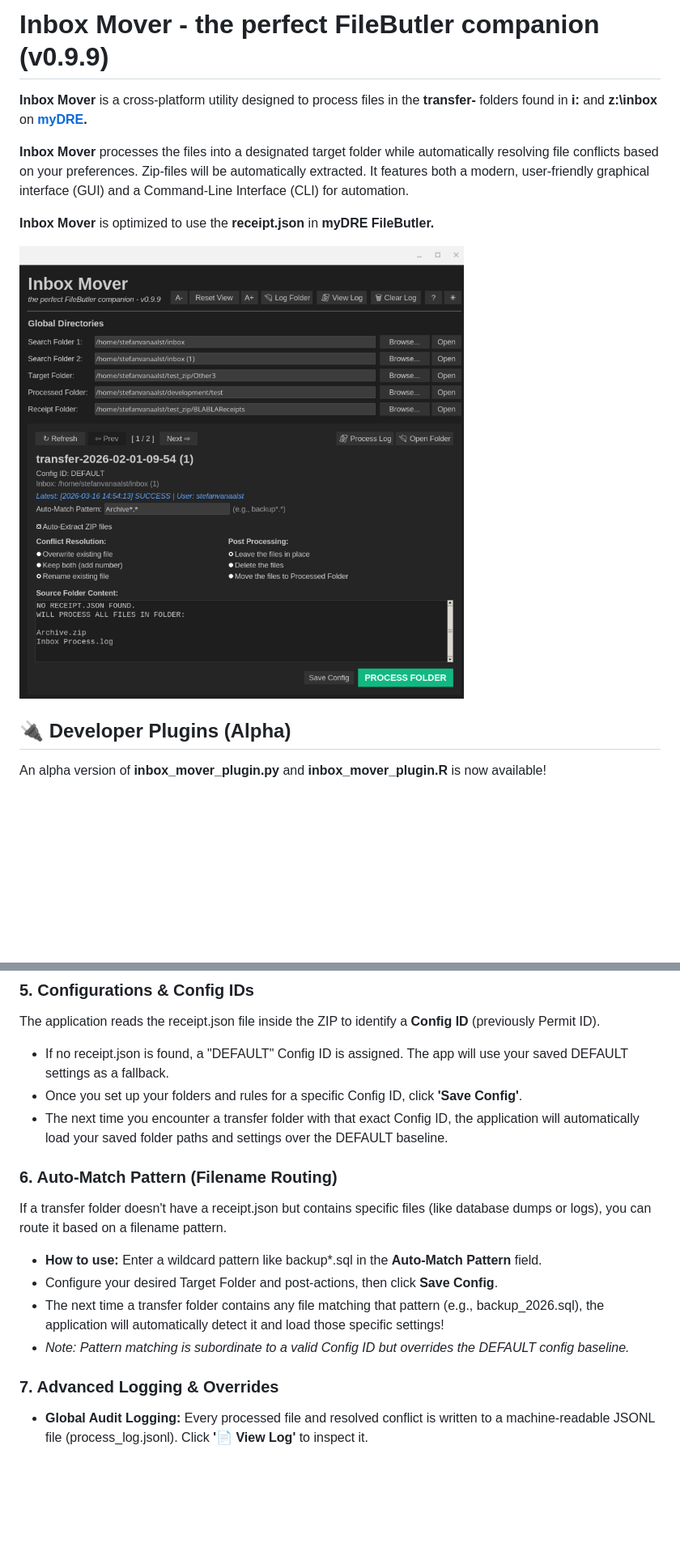
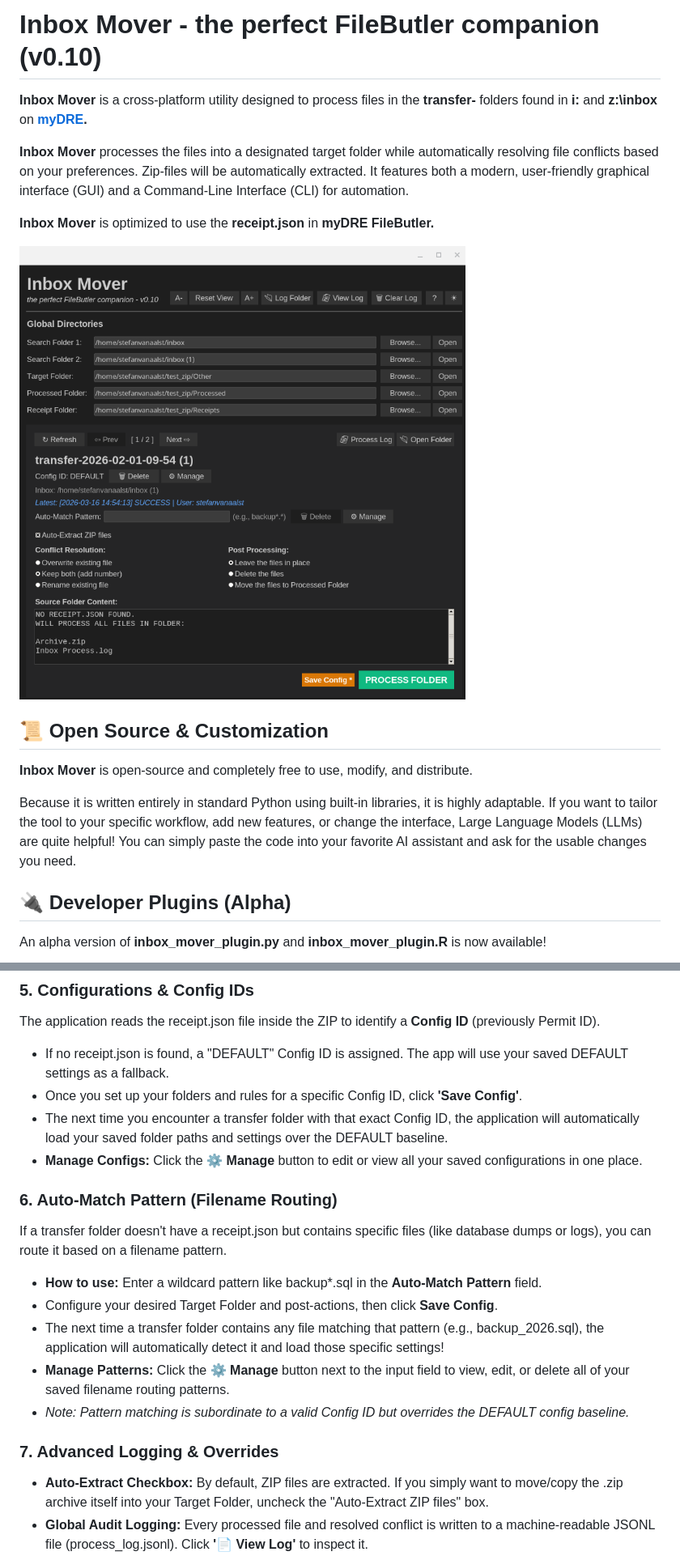
Before and after one commit to flow4u/InboxMover, a Markdown page: README.md, 2 parts joined by grey strips. Shown at 81% size. Drawn GitHub-style; pictures changed too: InboxMover.png; blank space fills up the shorter version.

```diff
--- a/README.md
+++ b/README.md
@@ -1,4 +1,4 @@
-# **Inbox Mover \- the perfect FileButler companion (v0.9.9)**
+# **Inbox Mover \- the perfect FileButler companion (v0.10)**
 
 **Inbox Mover** is a cross-platform utility designed to process files in the **transfer-** folders found in **i:** and **z:\\inbox** on [**myDRE**](https://mydre.org)**.**
 
@@ -7,6 +7,13 @@
 **Inbox Mover** is optimized to use the **receipt.json** in **myDRE FileButler.**
 
 ![Inbox Mover Screenshot](https://github.com/flow4u/InboxMover/blob/main/InboxMover.png)
+
+
+## **📜 Open Source & Customization**
+
+**Inbox Mover** is open-source and completely free to use, modify, and distribute.
+
+Because it is written entirely in standard Python using built-in libraries, it is highly adaptable. If you want to tailor the tool to your specific workflow, add new features, or change the interface, Large Language Models (LLMs) are quite helpful\! You can simply paste the code into your favorite AI assistant and ask for the usable changes you need.
 
 ## **🔌 Developer Plugins (Alpha)**
 
@@ -106,6 +113,7 @@ The application reads the receipt.json file inside the ZIP to identify a **Confi
 * If no receipt.json is found, a "DEFAULT" Config ID is assigned. The app will use your saved DEFAULT settings as a fallback.
 * Once you set up your folders and rules for a specific Config ID, click **'Save Config'**.
 * The next time you encounter a transfer folder with that exact Config ID, the application will automatically load your saved folder paths and settings over the DEFAULT baseline.
+* **Manage Configs:** Click the **⚙ Manage** button to edit or view all your saved configurations in one place.
 
 ### **6\. Auto-Match Pattern (Filename Routing)**
 
@@ -114,10 +122,12 @@ If a transfer folder doesn't have a receipt.json but contains specific files (li
 * **How to use:** Enter a wildcard pattern like backup\*.sql in the **Auto-Match Pattern** field.
 * Configure your desired Target Folder and post-actions, then click **Save Config**.
 * The next time a transfer folder contains any file matching that pattern (e.g., backup\_2026.sql), the application will automatically detect it and load those specific settings\!
+* **Manage Patterns:** Click the **⚙ Manage** button next to the input field to view, edit, or delete all of your saved filename routing patterns.
 * *Note: Pattern matching is subordinate to a valid Config ID but overrides the DEFAULT config baseline.*
 
 ### **7\. Advanced Logging & Overrides**
 
+* **Auto-Extract Checkbox:** By default, ZIP files are extracted. If you simply want to move/copy the .zip archive itself into your Target Folder, uncheck the "Auto-Extract ZIP files" box.
 * **Global Audit Logging:** Every processed file and resolved conflict is written to a machine-readable JSONL file (process\_log.jsonl). Click **'📄 View Log'** to inspect it.
 * **Local Process Logs:** When a folder is processed successfully (and not deleted), an Inbox Process.log file is dropped directly into the folder (or its new location in the Processed Folder).
   * If this file exists, the GUI will dynamically display a "Latest:![][image1]
```
Also changed, not shown: other parts of README.md (+1 -0 lines), Test Plan.md (+9 -6 lines), 1 other file.
